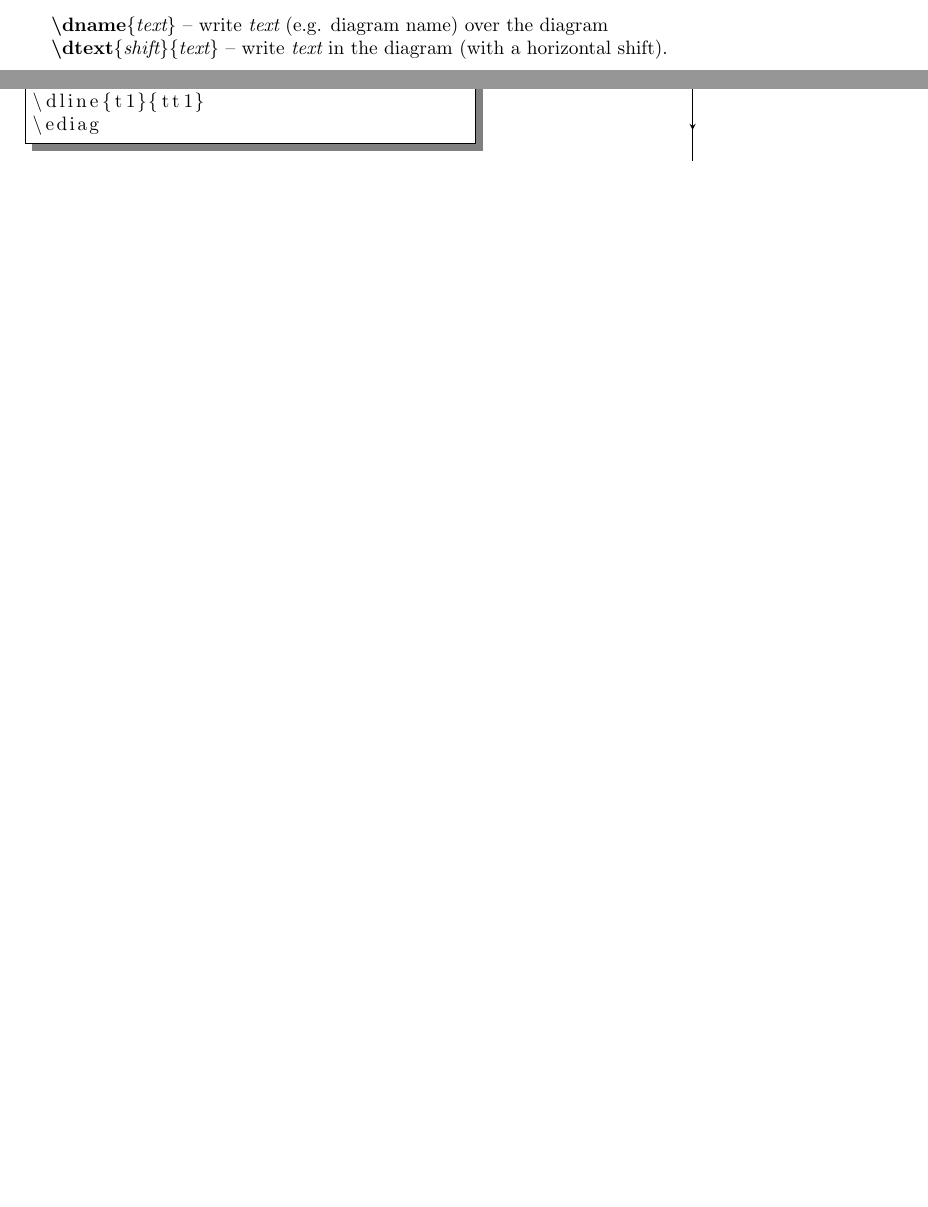
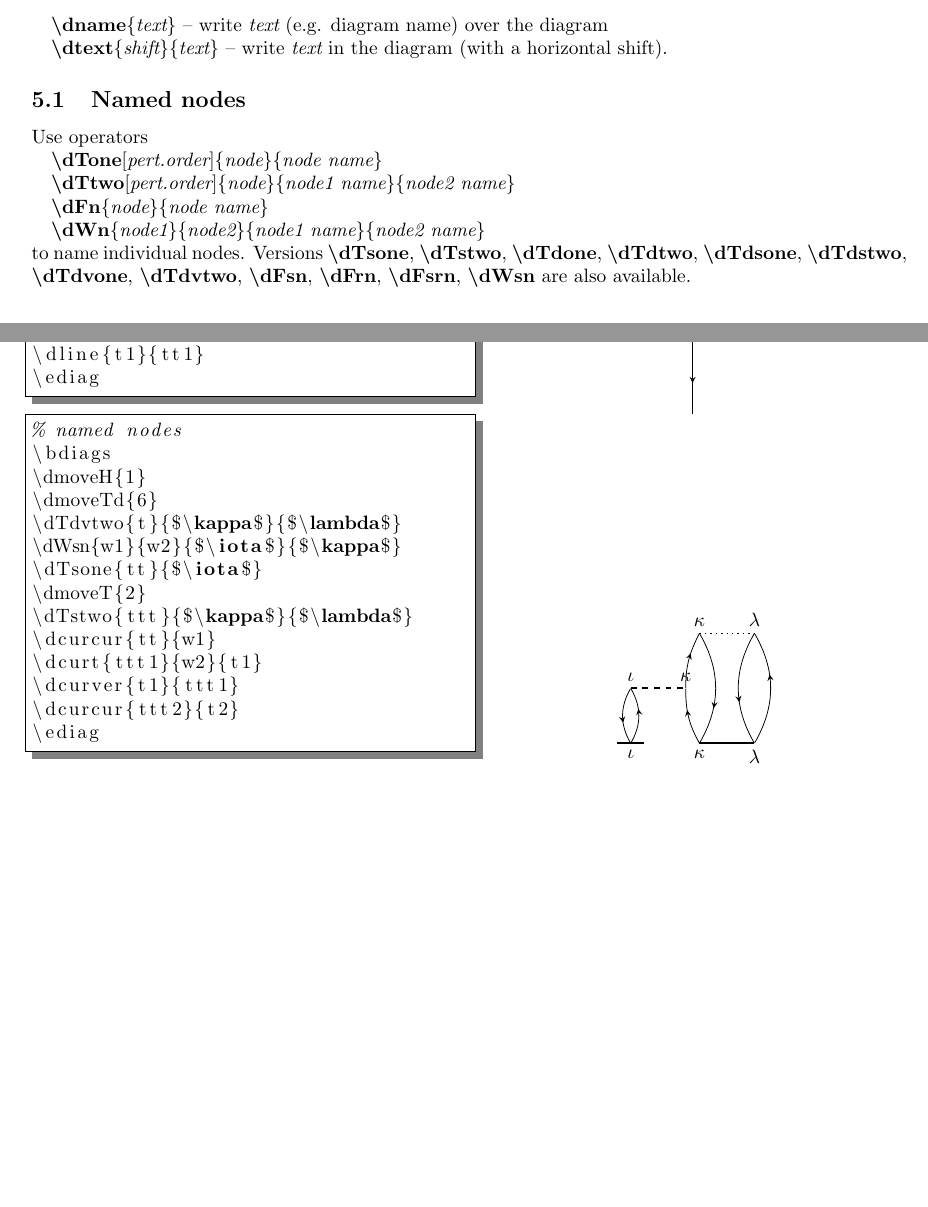
Before and after one commit to fkfest/ccdiag, a LaTeX document (manual.tex): two parts of pages 5 and 7 of 7, joined at a grey line, cut so that both start at the same text, the shorter picture padded with empty space. Compiled offline with pdfLaTeX; a LaTeX package or settings file that is missing is left out.

Commit message:
named nodes for T1, T2, F and W operators

```diff
--- a/manual.tex
+++ b/manual.tex
@@ -438,6 +444,33 @@ There are four shift-commands available:
 \myind{\bf \textbackslash dname}\{{\it text}\} -- write {\it text} (e.g. diagram name) over the diagram
 
 \myind{\bf \textbackslash dtext}\{{\it shift}\}\{{\it text}\} -- write {\it text} in the diagram (with a horizontal shift).
+
+\subsection{Named nodes}
+
+Use operators
+
+\myind{\bf \textbackslash dTone}$[${\it pert.order}$]$\{{\it node}\}\{{\it node name}\}
+
+\myind{\bf \textbackslash dTtwo}$[${\it pert.order}$]$\{{\it node}\}\{{\it node1 name}\}\{{\it node2 name}\}
+
+\myind{\bf \textbackslash dFn}\{{\it node}\}\{{\it node name}\}
+
+\myind{\bf \textbackslash dWn}\{{\it node1}\}\{{\it node2}\}\{{\it node1 name}\}\{{\it node2 name}\}
+
+to name individual nodes. Versions
+{\bf \textbackslash dTsone},
+{\bf \textbackslash dTstwo},
+{\bf \textbackslash dTdone},
+{\bf \textbackslash dTdtwo},
+{\bf \textbackslash dTdsone},
+{\bf \textbackslash dTdstwo},
+{\bf \textbackslash dTdvone},
+{\bf \textbackslash dTdvtwo},
+{\bf \textbackslash dFsn},
+{\bf \textbackslash dFrn},
+{\bf \textbackslash dFsrn},
+{\bf \textbackslash dWsn}
+are also available.
 
 \section{Styles}\label{sec:Styles}
 
@@ -611,4 +644,38 @@ defined).
 \ediag
 \end{minipage}
 
+\begin{minipage}[b]{0.5\linewidth}\centering
+ \begin{lstlisting}
+% named nodes
+\bdiags
+\dmoveH{1}
+\dmoveTd{6}
+\dTdvtwo{t}{$\kappa$}{$\lambda$}
+\dWsn{w1}{w2}{$\iota$}{$\kappa$}
+\dTsone{tt}{$\iota$}
+\dmoveT{2}
+\dTstwo{ttt}{$\kappa$}{$\lambda$}
+\dcurcur{tt}{w1}
+\dcurt{ttt1}{w2}{t1}
+\dcurver{t1}{ttt1}
+\dcurcur{ttt2}{t2}
+\ediag
+\end{lstlisting}
+\end{minipage}
+ \begin{minipage}[b]{0.5\linewidth}\centering
+\bdiags
+\dmoveH{1}
+\dmoveTd{6}
+\dTdvtwo{t}{$\kappa$}{$\lambda$}
+\dWsn{w1}{w2}{$\iota$}{$\kappa$}
+\dTsone{tt}{$\iota$}
+\dmoveT{2}
+\dTstwo{ttt}{$\kappa$}{$\lambda$}
+\dcurcur{tt}{w1}
+\dcurt{ttt1}{w2}{t1}
+\dcurver{t1}{ttt1}
+\dcurcur{ttt2}{t2}
+\ediag
+\end{minipage}
+
 \end{document}
```
Also changed, not shown: ccdiag.tex (+37 -0 lines), manual.tex (6 more changed lines).
